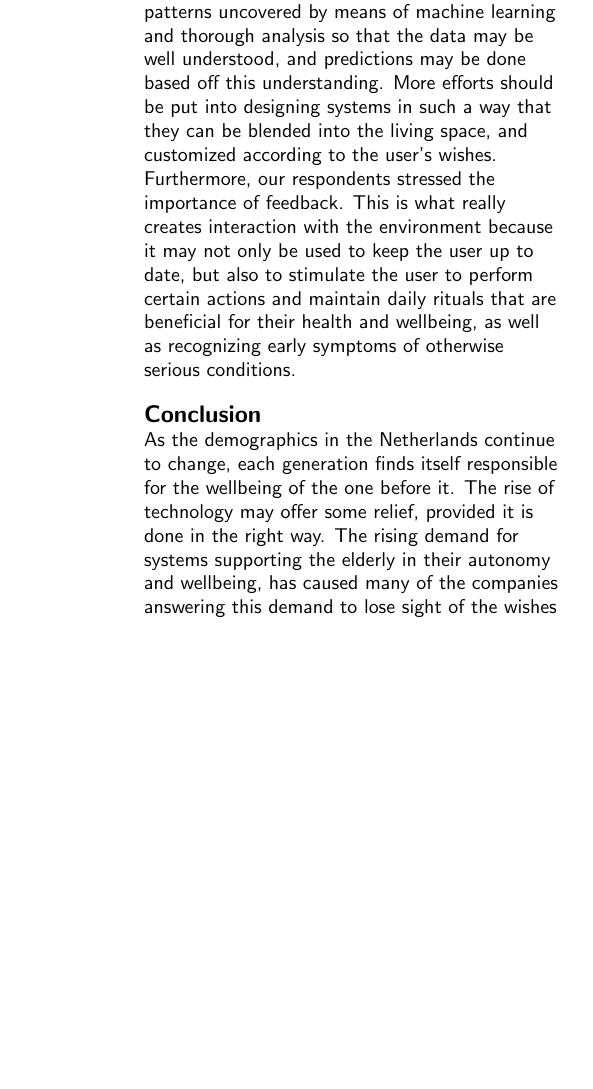
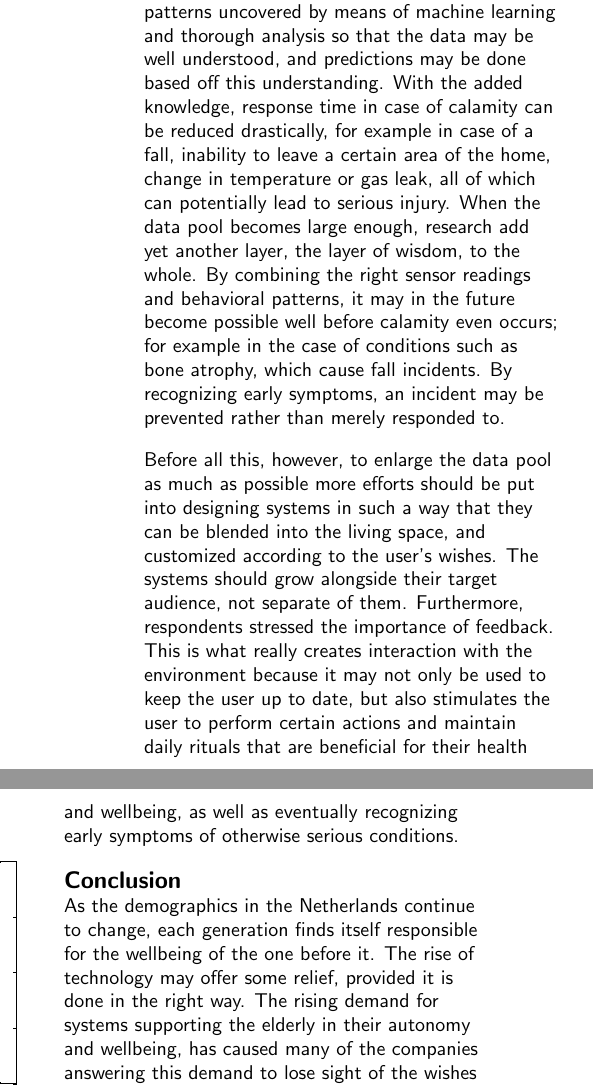
Before and after one commit to Matszs/BeLow, a LaTeX document (onderzoek/onderzoek.tex): part of one column of page 9 of 10 before the commit and two parts of the columns of page 9 of 10 after it, the two joined at a grey line, cut so that both start at the same text, the shorter picture padded with empty space. Compiled offline with pdfLaTeX.

Commit message:
Discussion first fix

```diff
--- a/onderzoek/onderzoek.tex
+++ b/onderzoek/onderzoek.tex
@@ -276,7 +276,9 @@ Finally, Figure \ref{fig:doorsensor} shows data from a door sensor linked to one
 %==============================================================================
 \section{Discussion}
 %==============================================================================
-An important next step once the data has been gathered, is creating a layer of wisdom. This is done through prolonged periods of data acquisition, and adding context to them based on patterns uncovered by means of machine learning and thorough analysis so that the data may be well understood, and predictions may be done based off this understanding. More efforts should be put into designing systems in such a way that they can be blended into the living space, and customized according to the user's wishes. Furthermore, our respondents stressed the importance of feedback. This is what really creates interaction with the environment because it may not only be used to keep the user up to date, but also to stimulate the user to perform certain actions and maintain daily rituals that are beneficial for their health and wellbeing, as well as recognizing early symptoms of otherwise serious conditions.
+An important next step once the data has been gathered, is creating a layer of wisdom. This is done through prolonged periods of data acquisition, and adding context to them based on patterns uncovered by means of machine learning and thorough analysis so that the data may be well understood, and predictions may be done based off this understanding. With the added knowledge, response time in case of calamity can be reduced drastically, for example in case of a fall, inability to leave a certain area of the home, change in temperature or gas leak, all of which can potentially lead to serious injury. When the data pool becomes large enough, research add yet another layer, the layer of wisdom, to the whole. By combining the right sensor readings and behavioral patterns, it may in the future become possible well before calamity even occurs; for example in the case of conditions such as bone atrophy, which cause fall incidents. By recognizing early symptoms, an incident may be prevented rather than merely responded to.
+
+Before all this, however, to enlarge the data pool as much as possible more efforts should be put into designing systems in such a way that they can be blended into the living space, and customized according to the user's wishes. The systems should grow alongside their target audience, not separate of them.  Furthermore, respondents stressed the importance of feedback. This is what really creates interaction with the environment because it may not only be used to keep the user up to date, but also stimulates the user to perform certain actions and maintain daily rituals that are beneficial for their health and wellbeing, as well as eventually recognizing early symptoms of otherwise serious conditions.
 %==============================================================================
 \section{Conclusion}
 %==============================================================================
```
